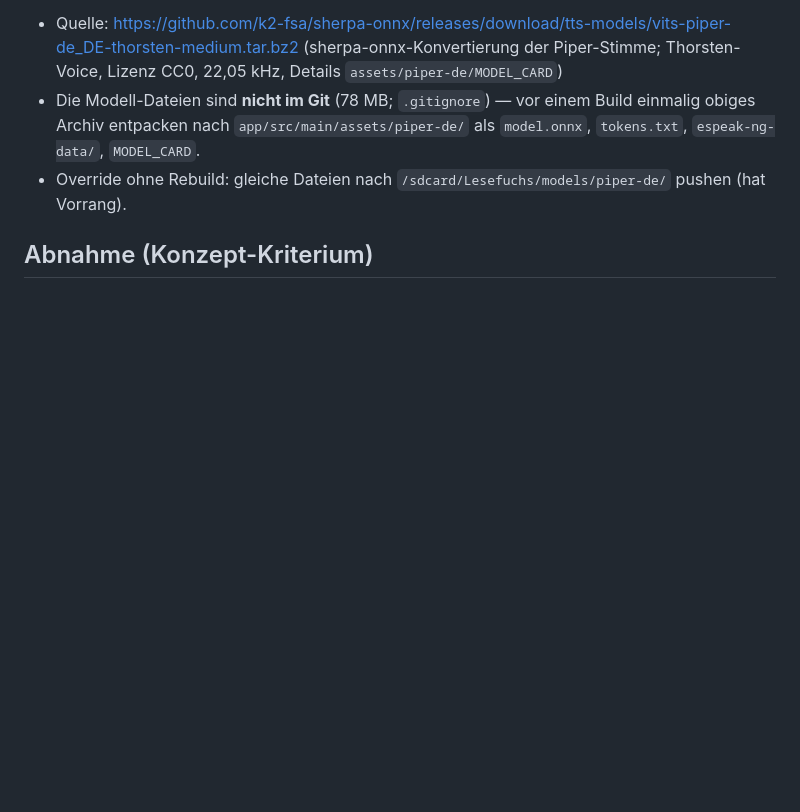
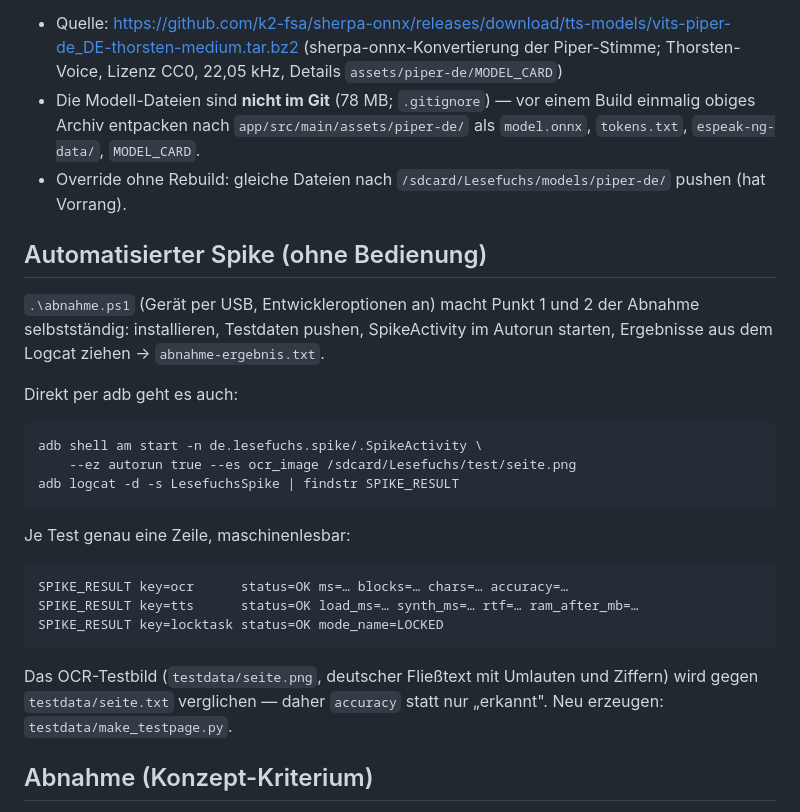
Before and after one commit to MrP42/lesefuchs, a Markdown page: android/README.md, the part around the change. GitHub-like rendering; blank space fills up the shorter version.

Commit message:
android: ABNAHME/README auf Autorun umgestellt (Ergebniszeilen-Felder, RTF-Hinweis, LockTask-Ausgaenge)
Co-Authored-By: Claude Fable 5 <noreply@anthropic.com>

````diff
--- a/android/README.md
+++ b/android/README.md
@@ -67,6 +67,28 @@ medium auf dem MediaTek, läuft x_low erst recht).
 - Override ohne Rebuild: gleiche Dateien nach
   `/sdcard/Lesefuchs/models/piper-de/` pushen (hat Vorrang).
 
+## Automatisierter Spike (ohne Bedienung)
+
+`.\abnahme.ps1` (Gerät per USB, Entwickleroptionen an) macht Punkt 1 und 2
+der Abnahme selbstständig: installieren, Testdaten pushen, SpikeActivity im
+Autorun starten, Ergebnisse aus dem Logcat ziehen → `abnahme-ergebnis.txt`.
+
+Direkt per adb geht es auch:
+```
+adb shell am start -n de.lesefuchs.spike/.SpikeActivity \
+    --ez autorun true --es ocr_image /sdcard/Lesefuchs/test/seite.png
+adb logcat -d -s LesefuchsSpike | findstr SPIKE_RESULT
+```
+Je Test genau eine Zeile, maschinenlesbar:
+```
+SPIKE_RESULT key=ocr      status=OK ms=… blocks=… chars=… accuracy=…
+SPIKE_RESULT key=tts      status=OK load_ms=… synth_ms=… rtf=… ram_after_mb=…
+SPIKE_RESULT key=locktask status=OK mode_name=LOCKED
+```
+Das OCR-Testbild (`testdata/seite.png`, deutscher Fließtext mit Umlauten und
+Ziffern) wird gegen `testdata/seite.txt` verglichen — daher `accuracy` statt
+nur „erkannt". Neu erzeugen: `testdata/make_testpage.py`.
+
 ## Abnahme (Konzept-Kriterium)
 
 5-Minuten-Kapitel abspielen: Wort-Highlight sichtbar synchron, kein Ruckeln,
````
Also changed, not shown: android/ABNAHME.md (+38 -9 lines).
